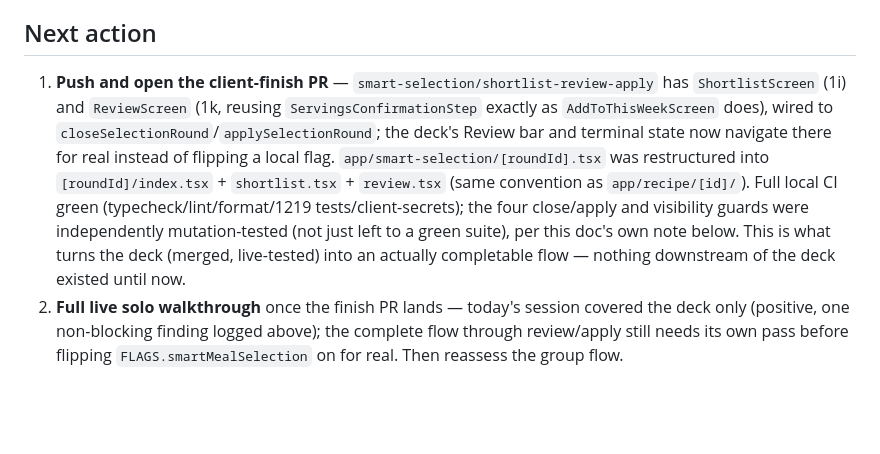
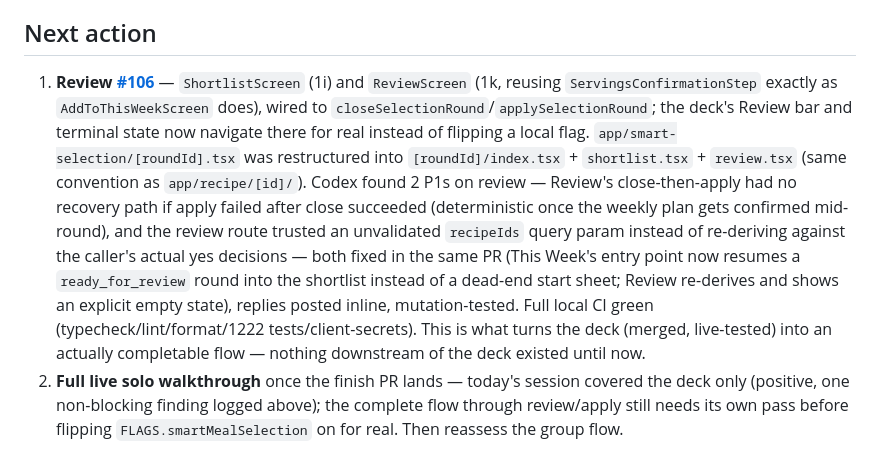
Before and after one commit to kraigstrong/Keepsake, a Markdown page: docs/current.md, the part around one of its changes. Drawn GitHub-style; blank space fills up the shorter version.

Commit message:
Update docs/current.md: PR #106 open, Codex findings fixed

```diff
--- a/docs/current.md
+++ b/docs/current.md
@@ -34,7 +34,7 @@ Journey 3 (shared household, two-actor walkthrough) also still needs a live deve
 
 ## Next action
 
-1. **Push and open the client-finish PR** — `smart-selection/shortlist-review-apply` has `ShortlistScreen` (1i) and `ReviewScreen` (1k, reusing `ServingsConfirmationStep` exactly as `AddToThisWeekScreen` does), wired to `closeSelectionRound`/`applySelectionRound`; the deck's Review bar and terminal state now navigate there for real instead of flipping a local flag. `app/smart-selection/[roundId].tsx` was restructured into `[roundId]/index.tsx` + `shortlist.tsx` + `review.tsx` (same convention as `app/recipe/[id]/`). Full local CI green (typecheck/lint/format/1219 tests/client-secrets); the four close/apply and visibility guards were independently mutation-tested (not just left to a green suite), per this doc's own note below. This is what turns the deck (merged, live-tested) into an actually completable flow — nothing downstream of the deck existed until now.
+1. **Review [#106](https://github.com/kraigstrong/Keepsake/pull/106)** — `ShortlistScreen` (1i) and `ReviewScreen` (1k, reusing `ServingsConfirmationStep` exactly as `AddToThisWeekScreen` does), wired to `closeSelectionRound`/`applySelectionRound`; the deck's Review bar and terminal state now navigate there for real instead of flipping a local flag. `app/smart-selection/[roundId].tsx` was restructured into `[roundId]/index.tsx` + `shortlist.tsx` + `review.tsx` (same convention as `app/recipe/[id]/`). Codex found 2 P1s on review — Review's close-then-apply had no recovery path if apply failed after close succeeded (deterministic once the weekly plan gets confirmed mid-round), and the review route trusted an unvalidated `recipeIds` query param instead of re-deriving against the caller's actual yes decisions — both fixed in the same PR (This Week's entry point now resumes a `ready_for_review` round into the shortlist instead of a dead-end start sheet; Review re-derives and shows an explicit empty state), replies posted inline, mutation-tested. Full local CI green (typecheck/lint/format/1222 tests/client-secrets). This is what turns the deck (merged, live-tested) into an actually completable flow — nothing downstream of the deck existed until now.
 2. **Full live solo walkthrough** once the finish PR lands — today's session covered the deck only (positive, one non-blocking finding logged above); the complete flow through review/apply still needs its own pass before flipping `FLAGS.smartMealSelection` on for real. Then reassess the group flow.
 
 **Working method that has been earning its keep:** delegate a slice to a Sonnet subagent with the ADR as spec and *named required mutations*, then review the real diff and re-run the mutations independently. **Four times on this milestone a guard was correct while no test pinned it** — most starkly, admitting `'active'` to a results allowlist left all 431 tests passing while leaking live ballots. A green suite is not evidence of coverage. Always mutate before believing a test list.
```
Also changed, not shown: other parts of docs/current.md (+1 -1 lines).
